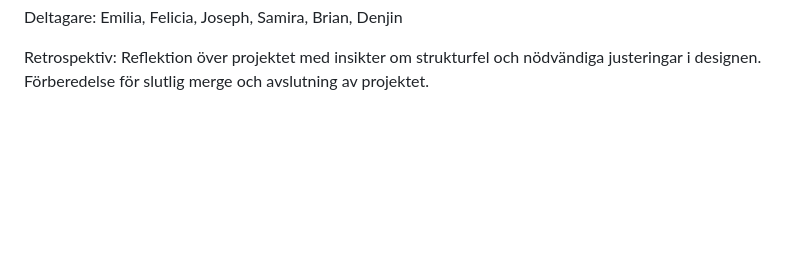
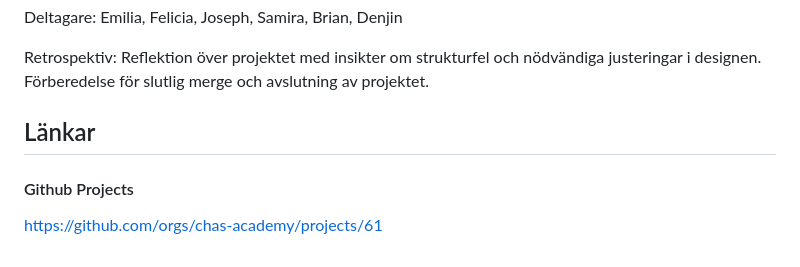
Before and after one commit to chas-academy/u02-redesig-grupp-3, a Markdown page: README.md, the part around one of its changes. Drawn GitHub-style; blank space fills up the shorter version.

```diff
--- a/README.md
+++ b/README.md
@@ -204,3 +247,8 @@ Deltagare: Emilia, Felicia, Joseph, Samira, Brian, Denjin
 
 Retrospektiv:
 Reflektion över projektet med insikter om strukturfel och nödvändiga justeringar i designen. Förberedelse för slutlig merge och avslutning av projektet.
+
+
+## Länkar
+#### Github Projects
+https://github.com/orgs/chas-academy/projects/61
```
Also changed, not shown: other parts of README.md (+43 -0 lines).
